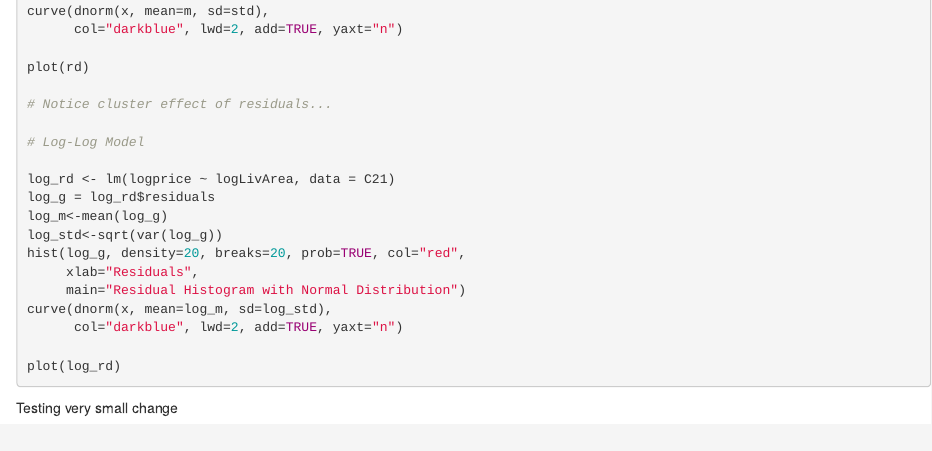
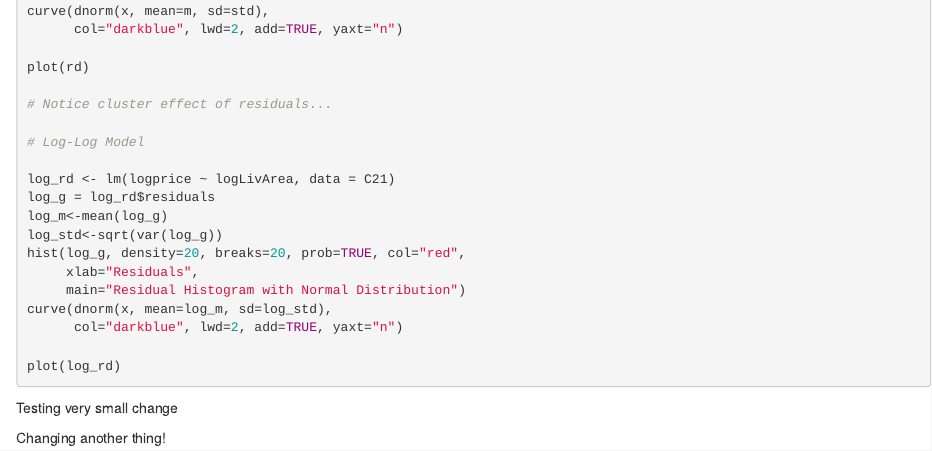
Before and after one commit to athibeaux/MSDS-DS6371, an R Markdown document (Ames-Housing-Project/AmesHousingProject.Rmd): the page in a window 1100 px wide, from 1860 px down. Rendered offline with R 4.5, knitr and Pandoc, with nearby package versions; the code chunks are not run, so their results and figures are left out.

Commit message:
Testing change to uploaded file

````diff
--- a/Ames-Housing-Project/AmesHousingProject.Rmd
+++ b/Ames-Housing-Project/AmesHousingProject.Rmd
@@ -132,3 +132,5 @@ plot(log_rd)
 ```
 
 Testing very small change
+
+Changing another thing!
````
